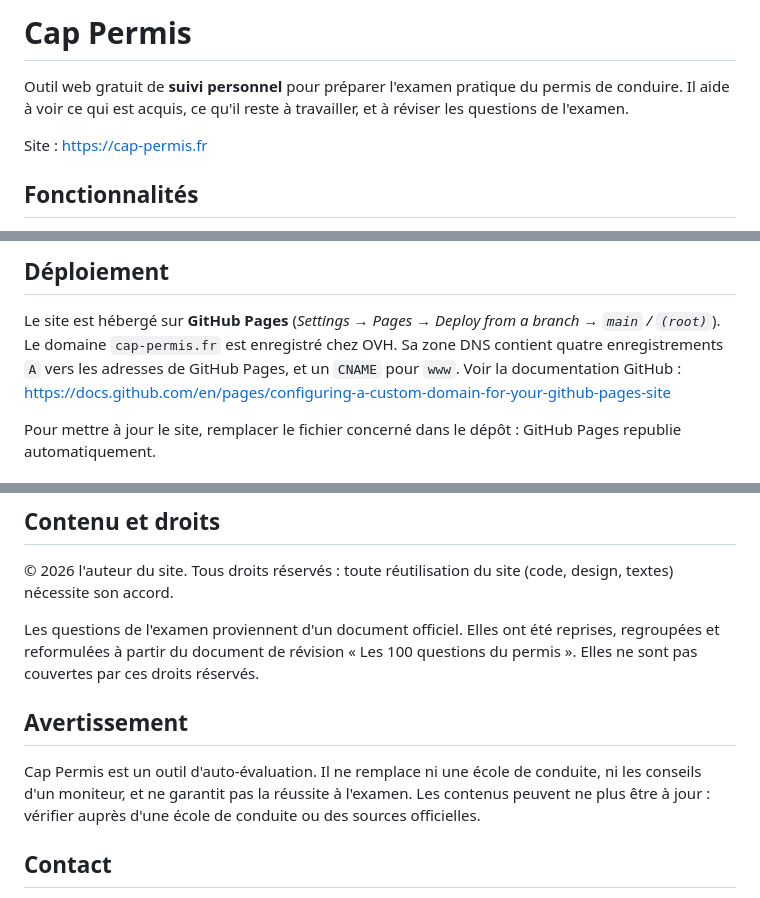
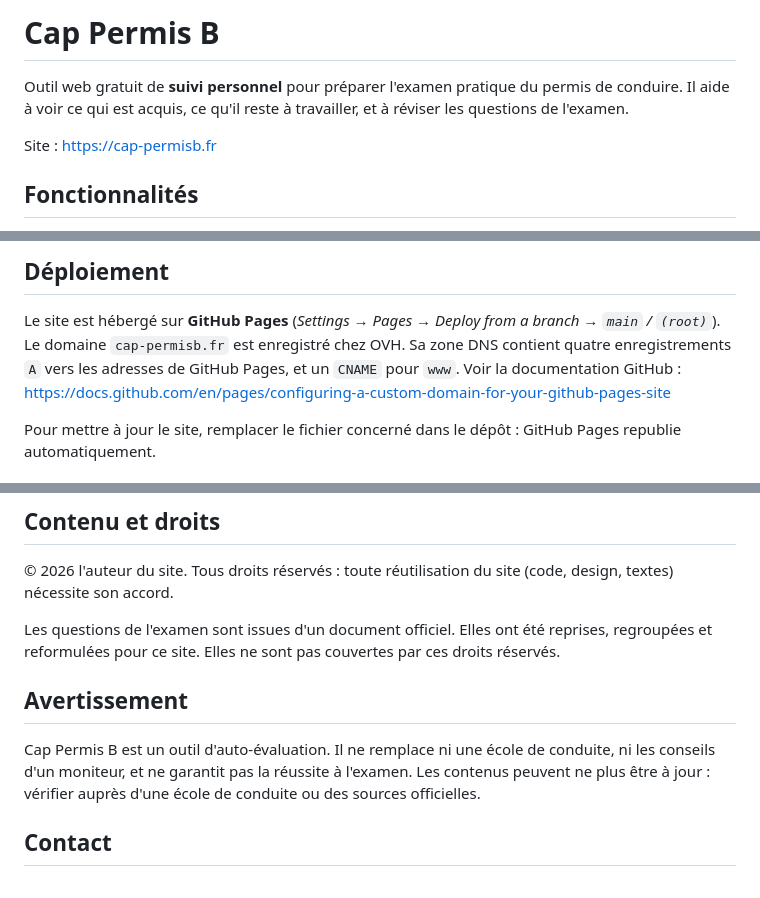
Before and after one commit to Shankis-c/permis, a Markdown page: README.md, 3 parts joined by grey strips. Drawn GitHub-style.

```diff
--- a/README.md
+++ b/README.md
@@ -1,9 +1,9 @@
-# Cap Permis
+# Cap Permis B
 
 Outil web gratuit de **suivi personnel** pour préparer l'examen pratique du permis de conduire.
 Il aide à voir ce qui est acquis, ce qu'il reste à travailler, et à réviser les questions de l'examen.
 
-Site : https://cap-permis.fr
+Site : https://cap-permisb.fr
 
 ## Fonctionnalités
 
@@ -38,7 +38,7 @@ En local, les mentions légales s'affichent depuis une copie intégrée à `inde
 ## Déploiement
 
 Le site est hébergé sur **GitHub Pages** (*Settings → Pages → Deploy from a branch → `main` / `(root)`*).
-Le domaine `cap-permis.fr` est enregistré chez OVH. Sa zone DNS contient quatre enregistrements `A`
+Le domaine `cap-permisb.fr` est enregistré chez OVH. Sa zone DNS contient quatre enregistrements `A`
 vers les adresses de GitHub Pages, et un `CNAME` pour `www`. Voir la documentation GitHub :
 https://docs.github.com/en/pages/configuring-a-custom-domain-for-your-github-pages-site
 
@@ -57,12 +57,12 @@ Dans `index.html` :
 
 © 2026 l'auteur du site. Tous droits réservés : toute réutilisation du site (code, design, textes) nécessite son accord.
 
-Les questions de l'examen proviennent d'un document officiel. Elles ont été reprises, regroupées et reformulées à partir
-du document de révision « Les 100 questions du permis ». Elles ne sont pas couvertes par ces droits réservés.
+Les questions de l'examen sont issues d'un document officiel. Elles ont été reprises, regroupées et reformulées
+pour ce site. Elles ne sont pas couvertes par ces droits réservés.
 
 ## Avertissement
 
-Cap Permis est un outil d'auto-évaluation. Il ne remplace ni une école de conduite, ni les conseils d'un moniteur,
+Cap Permis B est un outil d'auto-évaluation. Il ne remplace ni une école de conduite, ni les conseils d'un moniteur,
 et ne garantit pas la réussite à l'examen. Les contenus peuvent ne plus être à jour : vérifier auprès d'une école
 de conduite ou des sources officielles.
 
```
